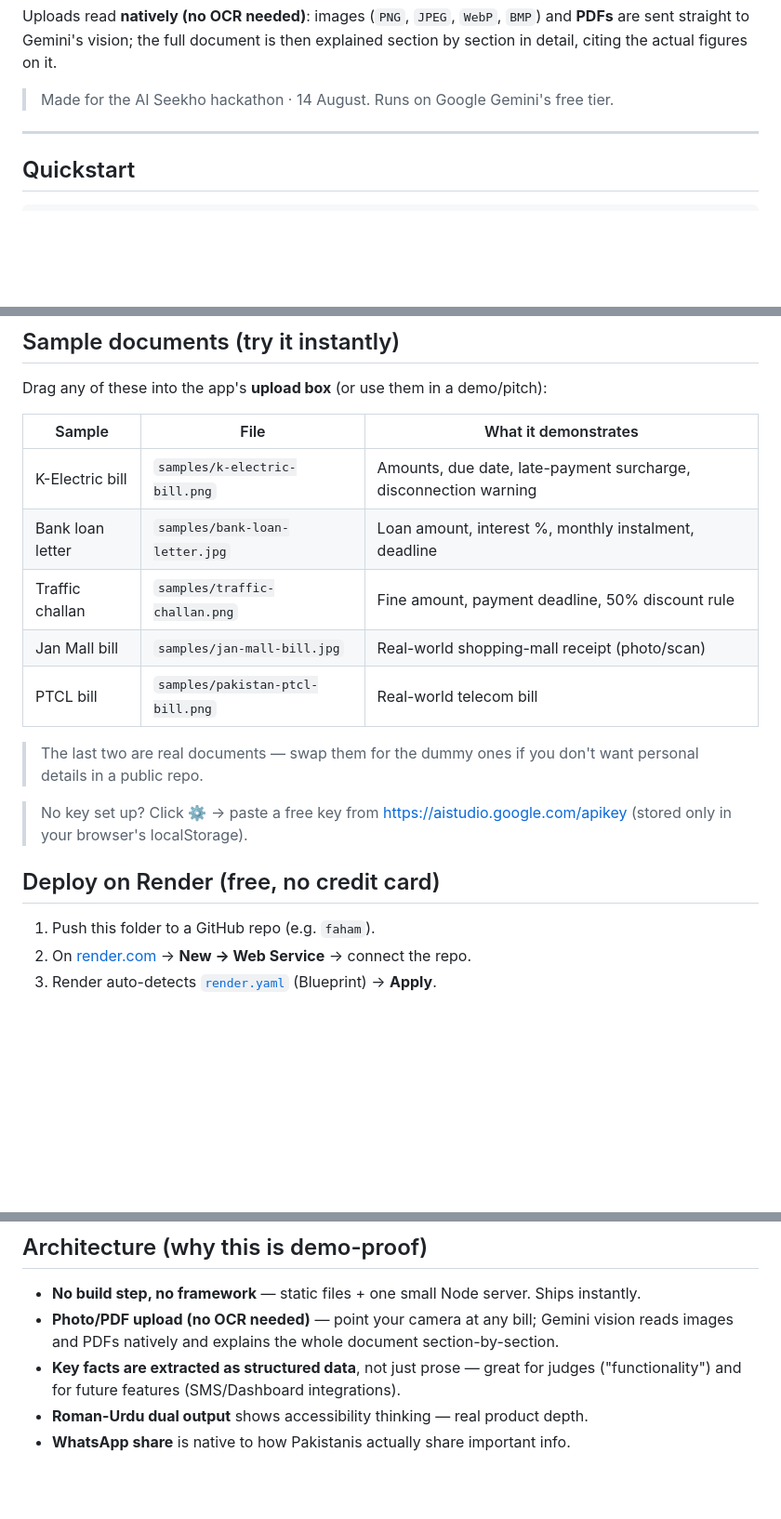
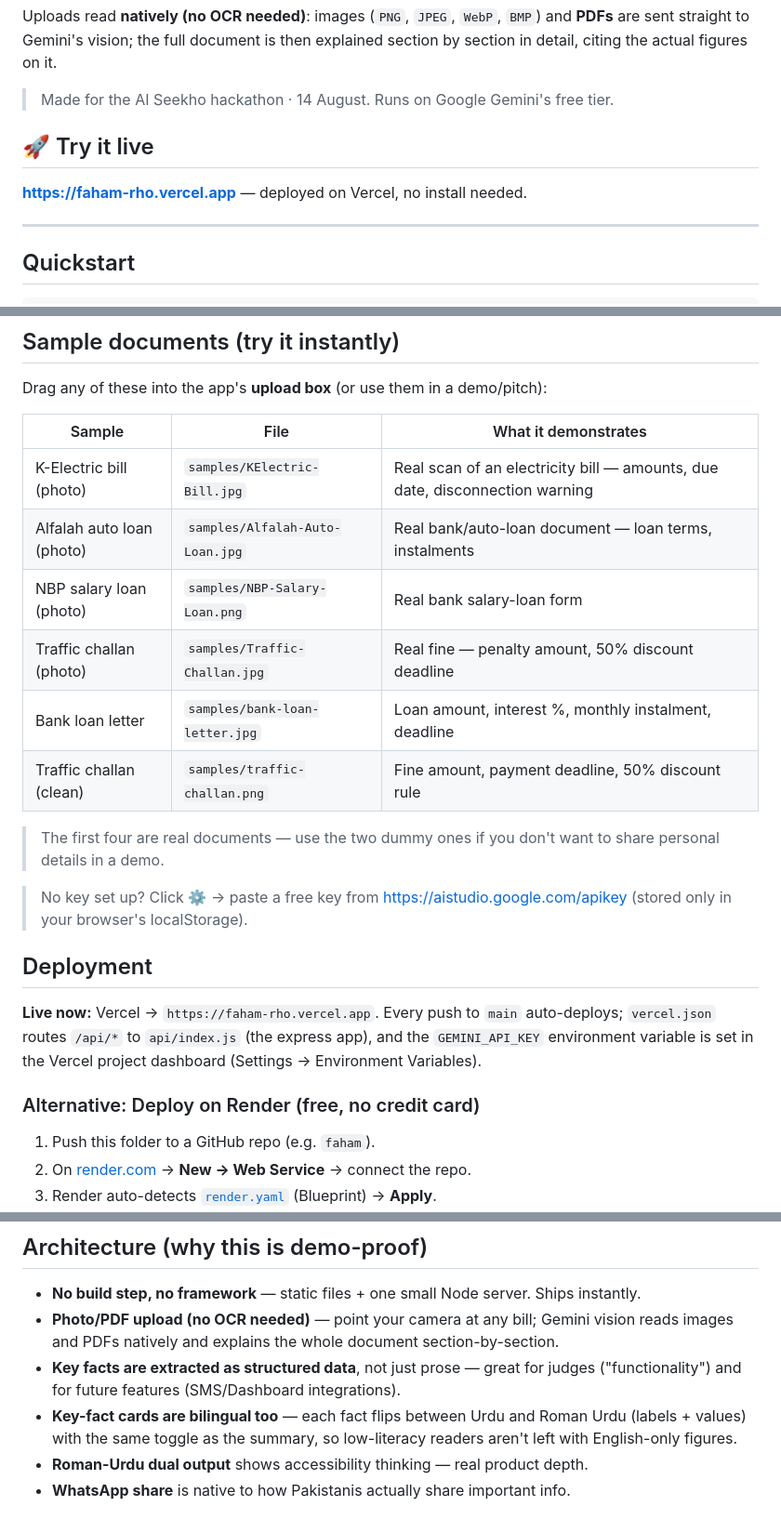
Before and after one commit to maryamasifaziz/faham, a Markdown page: README.md, 3 parts joined by grey strips. Shown at 93% size. Drawn GitHub-style; blank space fills up the shorter version.

Commit message:
README: add live URL, refresh samples table, note Vercel deploy + bilingual facts

```diff
--- a/README.md
+++ b/README.md
@@ -18,6 +18,10 @@ sent straight to Gemini's vision; the full document is then explained section by
 citing the actual figures on it.
 
 > Made for the AI Seekho hackathon · 14 August. Runs on Google Gemini's free tier.
+
+## 🚀 Try it live
+
+**https://faham-rho.vercel.app** — deployed on Vercel, no install needed.
 
 ---
 
@@ -44,19 +48,26 @@ Drag any of these into the app's **upload box** (or use them in a demo/pitch):
 
 | Sample | File | What it demonstrates |
 |---|---|---|
-| K-Electric bill | `samples/k-electric-bill.png` | Amounts, due date, late-payment surcharge, disconnection warning |
+| K-Electric bill (photo) | `samples/KElectric-Bill.jpg` | Real scan of an electricity bill — amounts, due date, disconnection warning |
+| Alfalah auto loan (photo) | `samples/Alfalah-Auto-Loan.jpg` | Real bank/auto-loan document — loan terms, instalments |
+| NBP salary loan (photo) | `samples/NBP-Salary-Loan.png` | Real bank salary-loan form |
+| Traffic challan (photo) | `samples/Traffic-Challan.jpg` | Real fine — penalty amount, 50% discount deadline |
 | Bank loan letter | `samples/bank-loan-letter.jpg` | Loan amount, interest %, monthly instalment, deadline |
-| Traffic challan | `samples/traffic-challan.png` | Fine amount, payment deadline, 50% discount rule |
-| Jan Mall bill | `samples/jan-mall-bill.jpg` | Real-world shopping-mall receipt (photo/scan) |
-| PTCL bill | `samples/pakistan-ptcl-bill.png` | Real-world telecom bill |
+| Traffic challan (clean) | `samples/traffic-challan.png` | Fine amount, payment deadline, 50% discount rule |
 
-> The last two are real documents — swap them for the dummy ones if you don't want
-> personal details in a public repo.
+> The first four are real documents — use the two dummy ones if you don't want
+> to share personal details in a demo.
 
 > No key set up? Click ⚙️ → paste a free key from https://aistudio.google.com/apikey
 > (stored only in your browser's localStorage).
 
-## Deploy on Render (free, no credit card)
+## Deployment
+
+**Live now:** Vercel → `https://faham-rho.vercel.app`. Every push to `main` auto-deploys;
+`vercel.json` routes `/api/*` to `api/index.js` (the express app), and the `GEMINI_API_KEY`
+environment variable is set in the Vercel project dashboard (Settings → Environment Variables).
+
+### Alternative: Deploy on Render (free, no credit card)
 
 1. Push this folder to a GitHub repo (e.g. `faham`).
 2. On [render.com](https://render.com) → **New → Web Service** → connect the repo.
@@ -86,6 +97,9 @@ Drag any of these into the app's **upload box** (or use them in a demo/pitch):
   images and PDFs natively and explains the whole document section-by-section.
 - **Key facts are extracted as structured data**, not just prose — great for judges
   ("functionality") and for future features (SMS/Dashboard integrations).
+- **Key-fact cards are bilingual too** — each fact flips between Urdu and Roman Urdu
+  (labels + values) with the same toggle as the summary, so low-literacy readers aren't
+  left with English-only figures.
 - **Roman-Urdu dual output** shows accessibility thinking — real product depth.
 - **WhatsApp share** is native to how Pakistanis actually share important info.
 
```
